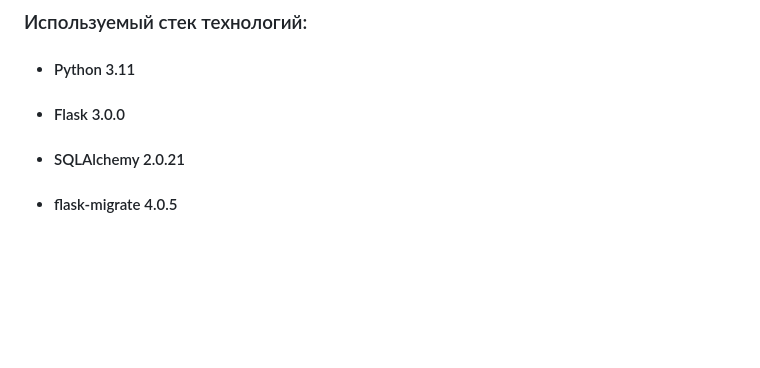
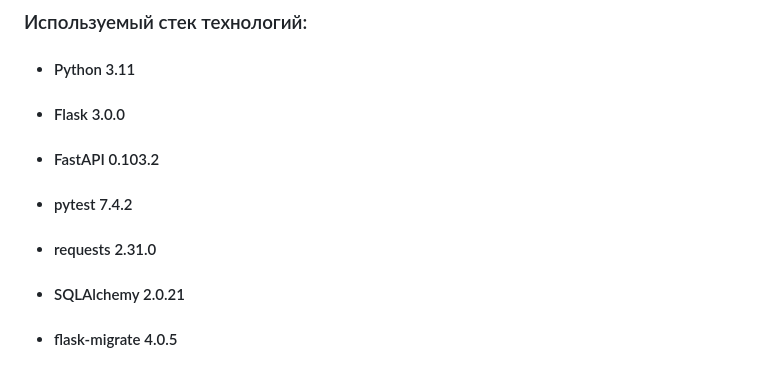
Before and after one commit to SkaDin/real_estate_service, a Markdown page: README.md, the part around the change. GitHub-like rendering; blank space fills up the shorter version.

```diff
--- a/README.md
+++ b/README.md
@@ -12,6 +12,9 @@
 ### Используемый стек технологий:
 * #### Python 3.11
 * #### Flask 3.0.0
+* #### FastAPI 0.103.2
+* #### pytest 7.4.2
+* #### requests 2.31.0
 * #### SQLAlchemy 2.0.21
 * #### flask-migrate 4.0.5
 * #### Flask-Admin 1.6.1
```
